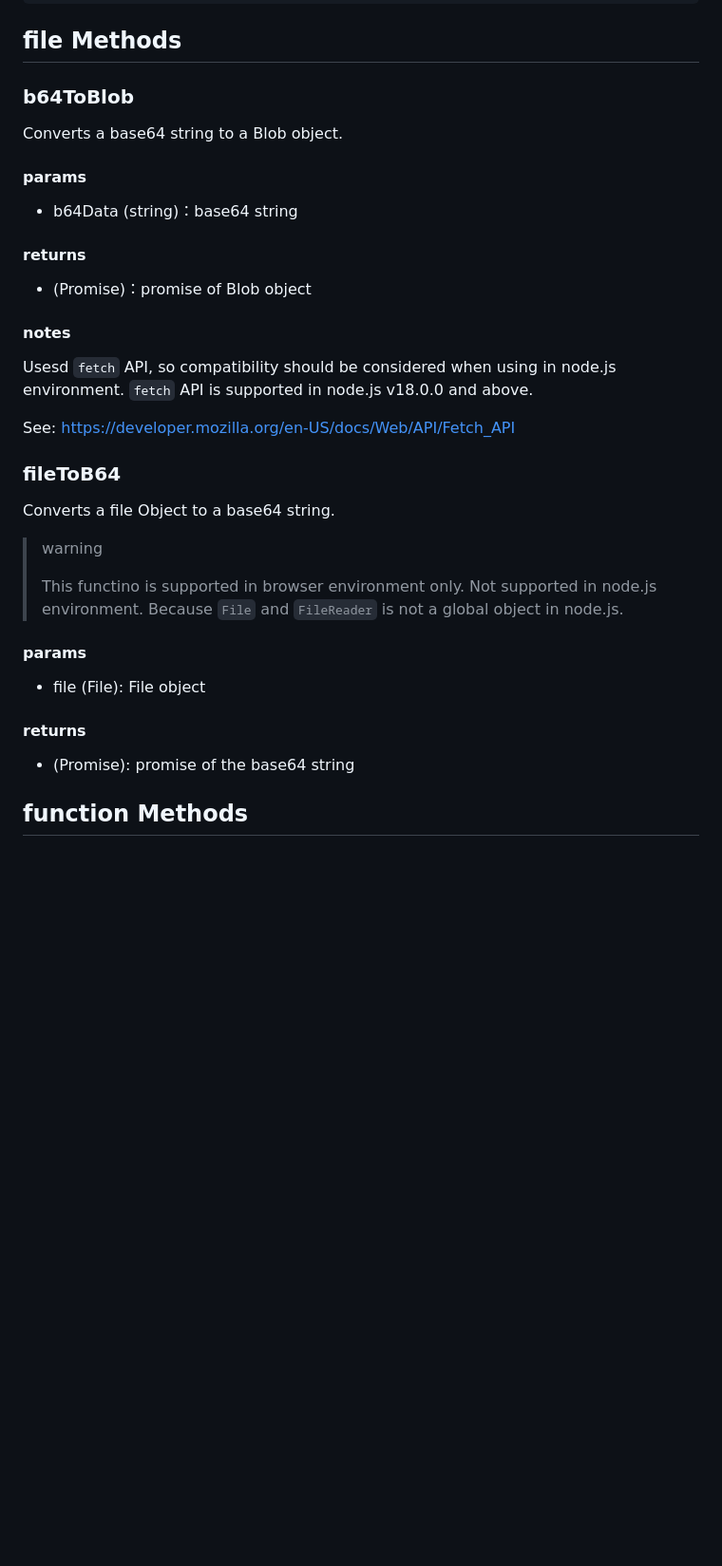
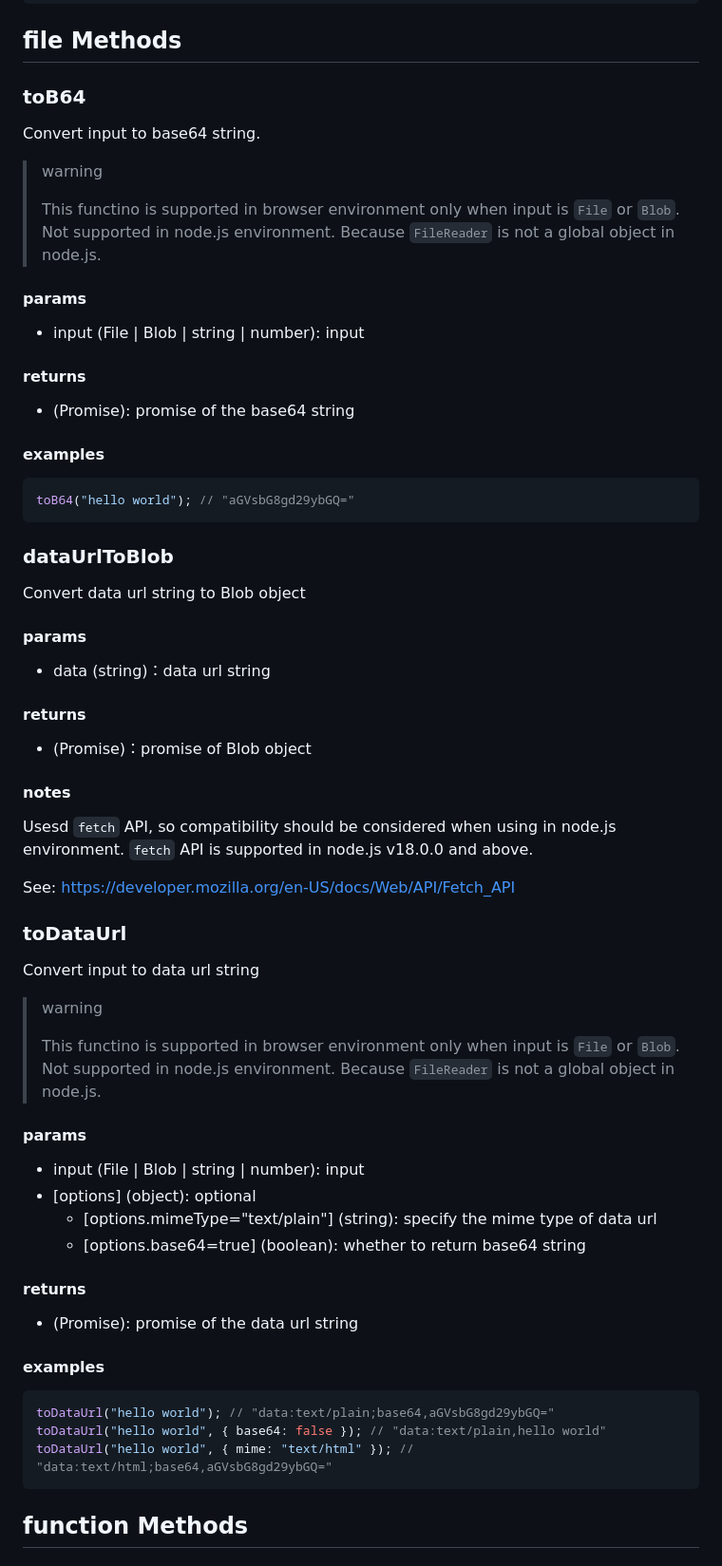
Before and after one commit to xiaotong-tong/xtt-utils, a Markdown page: xttUtils-en.md, the part around the change. Shown at 95% size. Rendered like a GitHub page; blank space fills up the shorter version.

````diff
--- a/xttUtils-en.md
+++ b/xttUtils-en.md
@@ -468,13 +468,36 @@ sum(1, 2, 3, 4, 5); // 15
 
 ## file Methods
 
-### b64ToBlob
+### toB64
 
-Converts a base64 string to a Blob object.
+Convert input to base64 string.
+
+> warning
+>
+> This functino is supported in browser environment only when input is `File` or `Blob`.
+> Not supported in node.js environment. Because `FileReader` is not a global object in node.js.
 
 #### params
 
--   b64Data (string)：base64 string
+-   input (File | Blob | string | number): input
+
+#### returns
+
+-   (Promise<string>): promise of the base64 string
+
+#### examples
+
+```javascript
+toB64("hello world"); // "aGVsbG8gd29ybGQ="
+```
+
+### dataUrlToBlob
+
+Convert data url string to Blob object
+
+#### params
+
+-   data (string)：data url string
 
 #### returns
 
@@ -486,22 +509,33 @@ Usesd `fetch` API, so compatibility should be considered when using in node.js e
 
 See: https://developer.mozilla.org/en-US/docs/Web/API/Fetch_API
 
-### fileToB64
+### toDataUrl
 
-Converts a file Object to a base64 string.
+Convert input to data url string
 
 > warning
 >
-> This functino is supported in browser environment only.
-> Not supported in node.js environment. Because `File` and `FileReader` is not a global object in node.js.
+> This functino is supported in browser environment only when input is `File` or `Blob`.
+> Not supported in node.js environment. Because `FileReader` is not a global object in node.js.
 
 #### params
 
--   file (File): File object
+-   input (File | Blob | string | number): input
+-   [options] (object): optional
+    -   [options.mimeType="text/plain"] (string): specify the mime type of data url
+    -   [options.base64=true] (boolean): whether to return base64 string
 
 #### returns
 
--   (Promise<string>): promise of the base64 string
+-   (Promise<string>): promise of the data url string
+
+#### examples
+
+```javascript
+toDataUrl("hello world"); // "data:text/plain;base64,aGVsbG8gd29ybGQ="
+toDataUrl("hello world", { base64: false }); // "data:text/plain,hello world"
+toDataUrl("hello world", { mime: "text/html" }); // "data:text/html;base64,aGVsbG8gd29ybGQ="
+```
 
 ## function Methods
 
````
Also changed, not shown: xttUtils-cn.md (+43 -9 lines).
